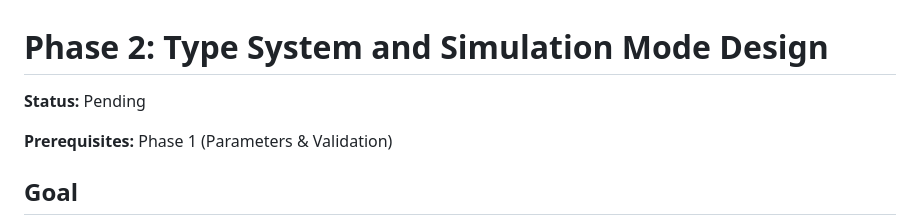
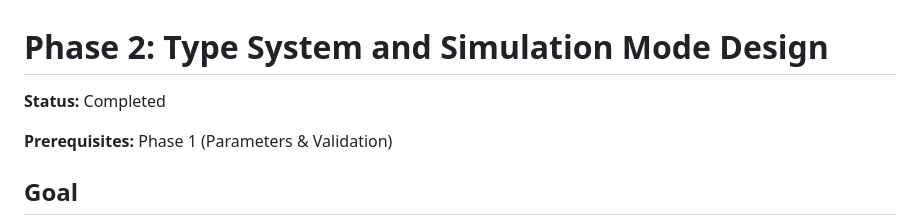
Before and after one commit to dossgollin-lab/ICOW.jl, a Markdown page: docs/roadmap/phase02_type_system.md, the part around the change. GitHub-like rendering.

```diff
--- a/docs/roadmap/phase02_type_system.md
+++ b/docs/roadmap/phase02_type_system.md
@@ -1,6 +1,6 @@
 # Phase 2: Type System and Simulation Mode Design
 
-**Status:** Pending
+**Status:** Completed
 
 **Prerequisites:** Phase 1 (Parameters & Validation)
 
```
Also changed, not shown: tasks/phase_3_plan.md (+13 -1 lines).
